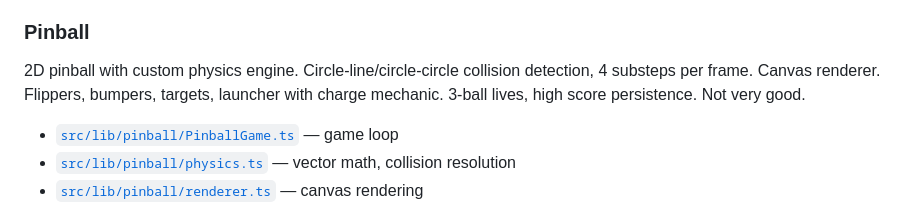
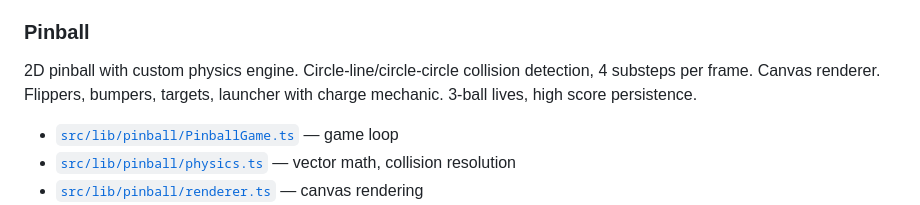
Before and after one commit to borgesius/dana-dzik, a Markdown page: README.md, the part around the change. Drawn GitHub-style.

```diff
--- a/README.md
+++ b/README.md
@@ -85,7 +85,7 @@ Idle commodity trading simulator. Tick-based price simulation (trend/volatility/
 
 ### Pinball
 
-2D pinball with custom physics engine. Circle-line/circle-circle collision detection, 4 substeps per frame. Canvas renderer. Flippers, bumpers, targets, launcher with charge mechanic. 3-ball lives, high score persistence. Not very good.
+2D pinball with custom physics engine. Circle-line/circle-circle collision detection, 4 substeps per frame. Canvas renderer. Flippers, bumpers, targets, launcher with charge mechanic. 3-ball lives, high score persistence.
 
 - [`src/lib/pinball/PinballGame.ts`](src/lib/pinball/PinballGame.ts) — game loop
 - [`src/lib/pinball/physics.ts`](src/lib/pinball/physics.ts) — vector math, collision resolution
```
